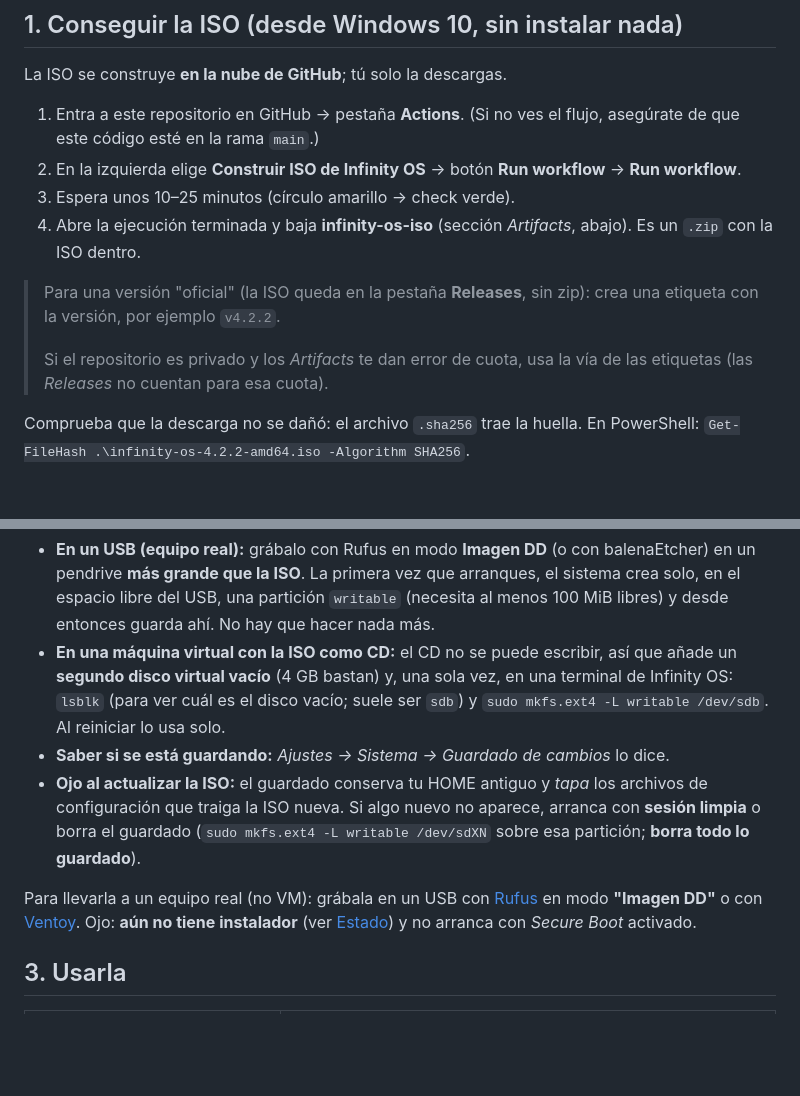
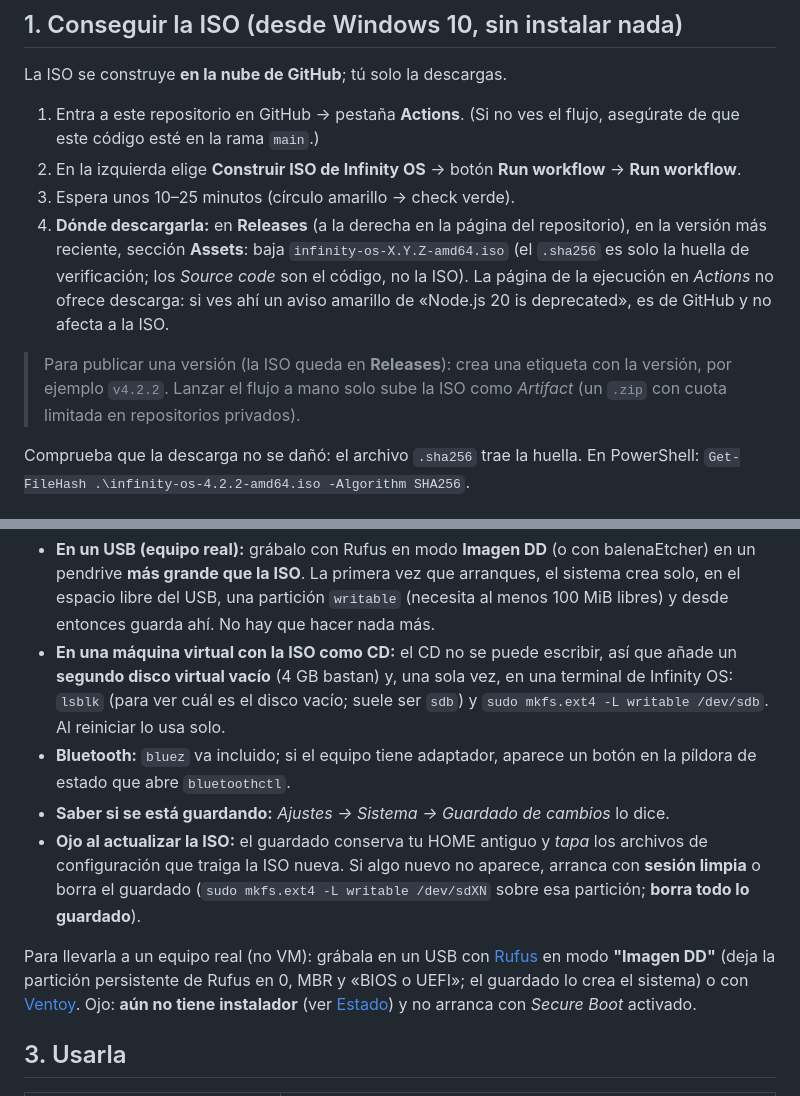
Before and after one commit to juanpjimenez-afk/mi-distro-linux, a Markdown page: README.md, 2 parts joined by grey strips. Drawn GitHub-style; blank space fills up the shorter version.

Commit message:
README: dónde descargar la ISO (Releases), ajustes de Rufus y Bluetooth
Co-Authored-By: Claude Sonnet 5.5 <noreply@anthropic.com>
Claude-Session: https://claude.ai/code/session_01R9AqWX8ouQAWjBfpCR7LgB

```diff
--- a/README.md
+++ b/README.md
@@ -27,13 +27,13 @@ La ISO se construye **en la nube de GitHub**; tú solo la descargas.
    (Si no ves el flujo, asegúrate de que este código esté en la rama `main`.)
 2. En la izquierda elige **Construir ISO de Infinity OS** → botón **Run workflow** → **Run workflow**.
 3. Espera unos 10–25 minutos (círculo amarillo → check verde).
-4. Abre la ejecución terminada y baja **infinity-os-iso** (sección *Artifacts*, abajo). Es un `.zip` con la ISO dentro.
+4. **Dónde descargarla:** en **Releases** (a la derecha en la página del repositorio), en la versión más reciente,
+   sección **Assets**: baja `infinity-os-X.Y.Z-amd64.iso` (el `.sha256` es solo la huella de verificación; los
+   *Source code* son el código, no la ISO). La página de la ejecución en *Actions* no ofrece descarga: si ves ahí un
+   aviso amarillo de «Node.js 20 is deprecated», es de GitHub y no afecta a la ISO.
 
-> Para una versión "oficial" (la ISO queda en la pestaña **Releases**, sin zip): crea una etiqueta
-> con la versión, por ejemplo `v4.2.2`.
->
-> Si el repositorio es privado y los *Artifacts* te dan error de cuota, usa la vía de las etiquetas
-> (las *Releases* no cuentan para esa cuota).
+> Para publicar una versión (la ISO queda en **Releases**): crea una etiqueta con la versión, por ejemplo `v4.2.2`.
+> Lanzar el flujo a mano solo sube la ISO como *Artifact* (un `.zip` con cuota limitada en repositorios privados).
 
 Comprueba que la descarga no se dañó: el archivo `.sha256` trae la huella. En PowerShell:
 `Get-FileHash .\infinity-os-4.2.2-amd64.iso -Algorithm SHA256`.
@@ -82,13 +82,15 @@ HOME, los ajustes, pAnkI y su calendario, las redes wifi y lo que instales sobre
 - **En una máquina virtual con la ISO como CD:** el CD no se puede escribir, así que añade un **segundo disco
   virtual vacío** (4 GB bastan) y, una sola vez, en una terminal de Infinity OS: `lsblk` (para ver cuál es el
   disco vacío; suele ser `sdb`) y `sudo mkfs.ext4 -L writable /dev/sdb`. Al reiniciar lo usa solo.
+- **Bluetooth:** `bluez` va incluido; si el equipo tiene adaptador, aparece un botón en la píldora de estado que
+  abre `bluetoothctl`.
 - **Saber si se está guardando:** *Ajustes → Sistema → Guardado de cambios* lo dice.
 - **Ojo al actualizar la ISO:** el guardado conserva tu HOME antiguo y *tapa* los archivos de configuración que
   traiga la ISO nueva. Si algo nuevo no aparece, arranca con **sesión limpia** o borra el guardado
   (`sudo mkfs.ext4 -L writable /dev/sdXN` sobre esa partición; **borra todo lo guardado**).
 
 Para llevarla a un equipo real (no VM): grábala en un USB con [Rufus](https://rufus.ie) en modo
-**"Imagen DD"** o con [Ventoy](https://www.ventoy.net). Ojo: **aún no tiene instalador** (ver
+**"Imagen DD"** (deja la partición persistente de Rufus en 0, MBR y «BIOS o UEFI»; el guardado lo crea el sistema) o con [Ventoy](https://www.ventoy.net). Ojo: **aún no tiene instalador** (ver
 [Estado](#estado-y-limitaciones)) y no arranca con *Secure Boot* activado.
 
 ## 3. Usarla
```
